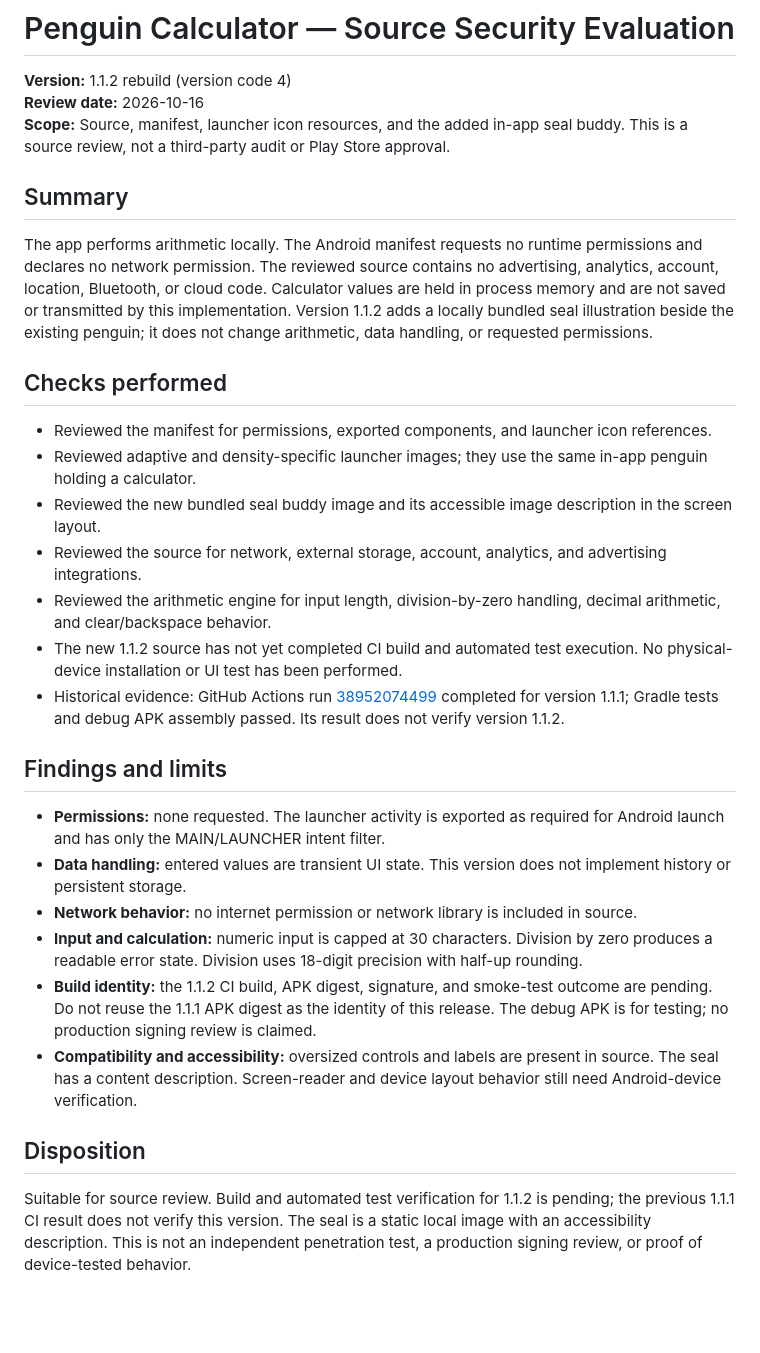
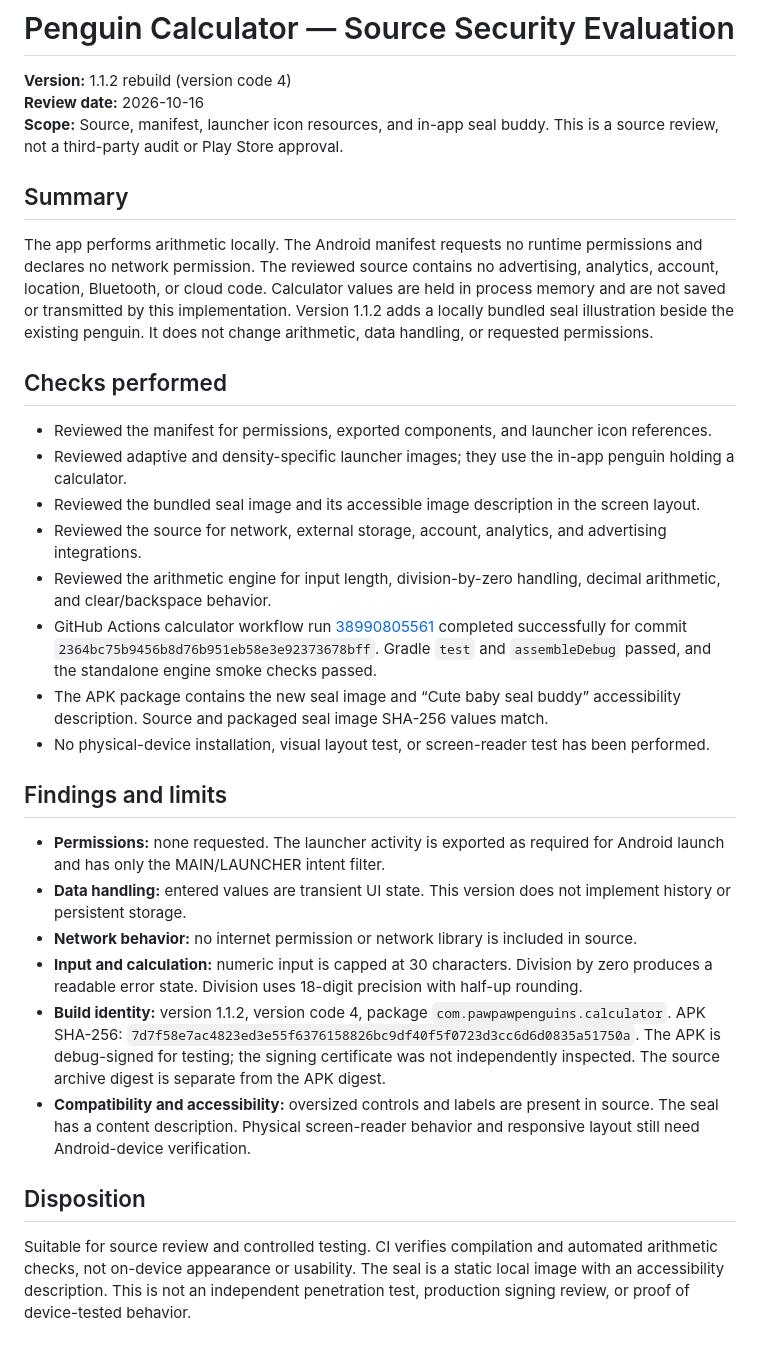
Before and after one commit to stanky-pengu/PawPawPenguinsfamilyofapps, a Markdown page: Penguincalculator/SECURITY-EVALUATION.md, the part around the change. Rendered like a GitHub page; blank space fills up the shorter version.

Commit message:
Record Penguin Calculator 1.1.2 build evidence

```diff
--- a/Penguincalculator/SECURITY-EVALUATION.md
+++ b/Penguincalculator/SECURITY-EVALUATION.md
@@ -2,21 +2,22 @@
 
 **Version:** 1.1.2 rebuild (version code 4)
 **Review date:** 2026-10-16
-**Scope:** Source, manifest, launcher icon resources, and the added in-app seal buddy. This is a source review, not a third-party audit or Play Store approval.
+**Scope:** Source, manifest, launcher icon resources, and in-app seal buddy. This is a source review, not a third-party audit or Play Store approval.
 
 ## Summary
 
-The app performs arithmetic locally. The Android manifest requests no runtime permissions and declares no network permission. The reviewed source contains no advertising, analytics, account, location, Bluetooth, or cloud code. Calculator values are held in process memory and are not saved or transmitted by this implementation. Version 1.1.2 adds a locally bundled seal illustration beside the existing penguin; it does not change arithmetic, data handling, or requested permissions.
+The app performs arithmetic locally. The Android manifest requests no runtime permissions and declares no network permission. The reviewed source contains no advertising, analytics, account, location, Bluetooth, or cloud code. Calculator values are held in process memory and are not saved or transmitted by this implementation. Version 1.1.2 adds a locally bundled seal illustration beside the existing penguin. It does not change arithmetic, data handling, or requested permissions.
 
 ## Checks performed
 
 - Reviewed the manifest for permissions, exported components, and launcher icon references.
-- Reviewed adaptive and density-specific launcher images; they use the same in-app penguin holding a calculator.
-- Reviewed the new bundled seal buddy image and its accessible image description in the screen layout.
+- Reviewed adaptive and density-specific launcher images; they use the in-app penguin holding a calculator.
+- Reviewed the bundled seal image and its accessible image description in the screen layout.
 - Reviewed the source for network, external storage, account, analytics, and advertising integrations.
 - Reviewed the arithmetic engine for input length, division-by-zero handling, decimal arithmetic, and clear/backspace behavior.
-- The new 1.1.2 source has not yet completed CI build and automated test execution. No physical-device installation or UI test has been performed.
-- Historical evidence: GitHub Actions run [38952074499](https://github.com/stanky-pengu/PawPawPenguinsfamilyofapps/actions/runs/38952074499) completed for version 1.1.1; Gradle tests and debug APK assembly passed. Its result does not verify version 1.1.2.
+- GitHub Actions calculator workflow run [38990805561](https://github.com/stanky-pengu/PawPawPenguinsfamilyofapps/actions/runs/38990805561) completed successfully for commit `2364bc75b9456b8d76b951eb58e3e92373678bff`. Gradle `test` and `assembleDebug` passed, and the standalone engine smoke checks passed.
+- The APK package contains the new seal image and “Cute baby seal buddy” accessibility description. Source and packaged seal image SHA-256 values match.
+- No physical-device installation, visual layout test, or screen-reader test has been performed.
 
 ## Findings and limits
 
@@ -24,9 +25,9 @@ The app performs arithmetic locally. The Android manifest requests no runtime pe
 - **Data handling:** entered values are transient UI state. This version does not implement history or persistent storage.
 - **Network behavior:** no internet permission or network library is included in source.
 - **Input and calculation:** numeric input is capped at 30 characters. Division by zero produces a readable error state. Division uses 18-digit precision with half-up rounding.
-- **Build identity:** the 1.1.2 CI build, APK digest, signature, and smoke-test outcome are pending. Do not reuse the 1.1.1 APK digest as the identity of this release. The debug APK is for testing; no production signing review is claimed.
-- **Compatibility and accessibility:** oversized controls and labels are present in source. The seal has a content description. Screen-reader and device layout behavior still need Android-device verification.
+- **Build identity:** version 1.1.2, version code 4, package `com.pawpawpenguins.calculator`. APK SHA-256: `7d7f58e7ac4823ed3e55f6376158826bc9df40f5f0723d3cc6d6d0835a51750a`. The APK is debug-signed for testing; the signing certificate was not independently inspected. The source archive digest is separate from the APK digest.
+- **Compatibility and accessibility:** oversized controls and labels are present in source. The seal has a content description. Physical screen-reader behavior and responsive layout still need Android-device verification.
 
 ## Disposition
 
-Suitable for source review. Build and automated test verification for 1.1.2 is pending; the previous 1.1.1 CI result does not verify this version. The seal is a static local image with an accessibility description. This is not an independent penetration test, a production signing review, or proof of device-tested behavior.
+Suitable for source review and controlled testing. CI verifies compilation and automated arithmetic checks, not on-device appearance or usability. The seal is a static local image with an accessibility description. This is not an independent penetration test, production signing review, or proof of device-tested behavior.
```
